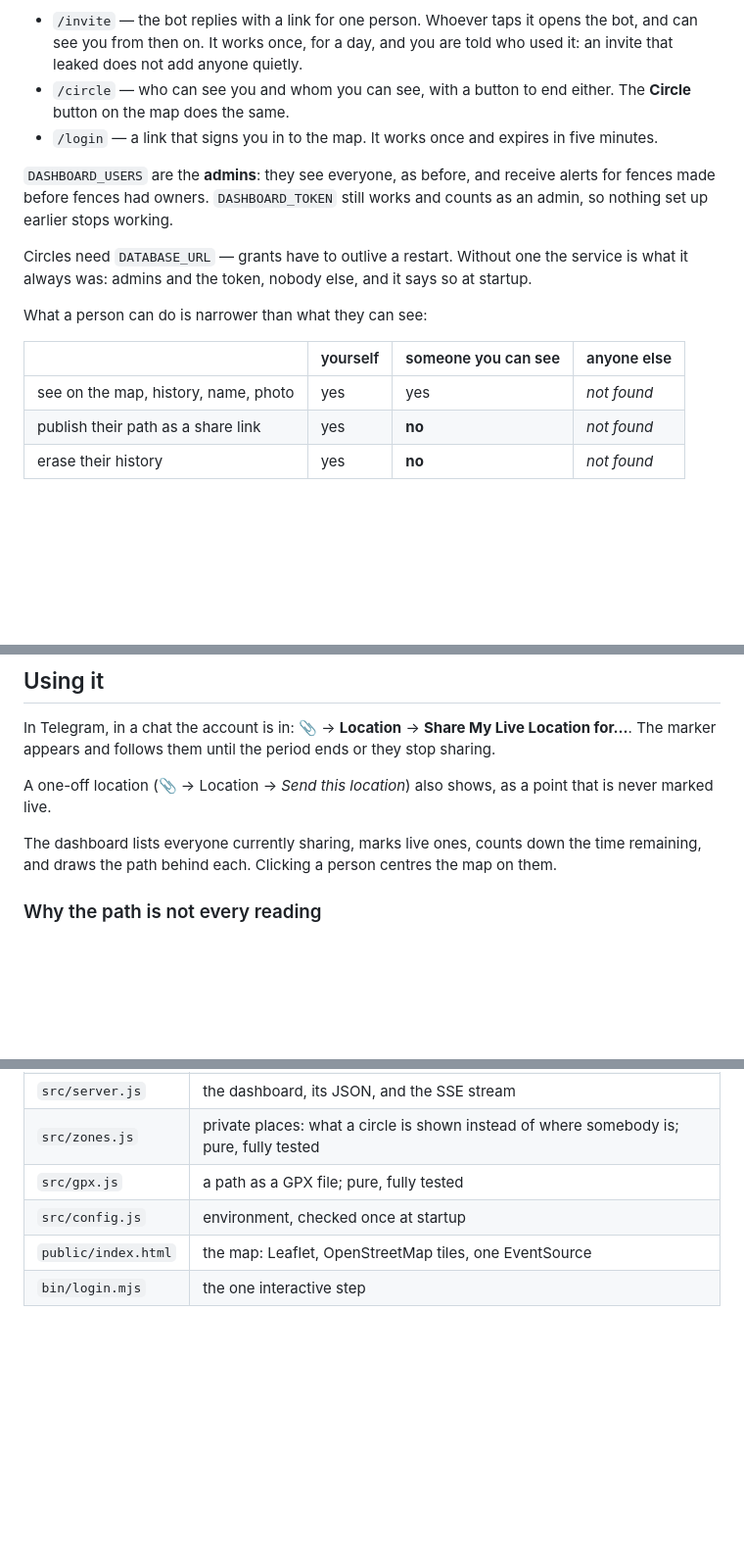
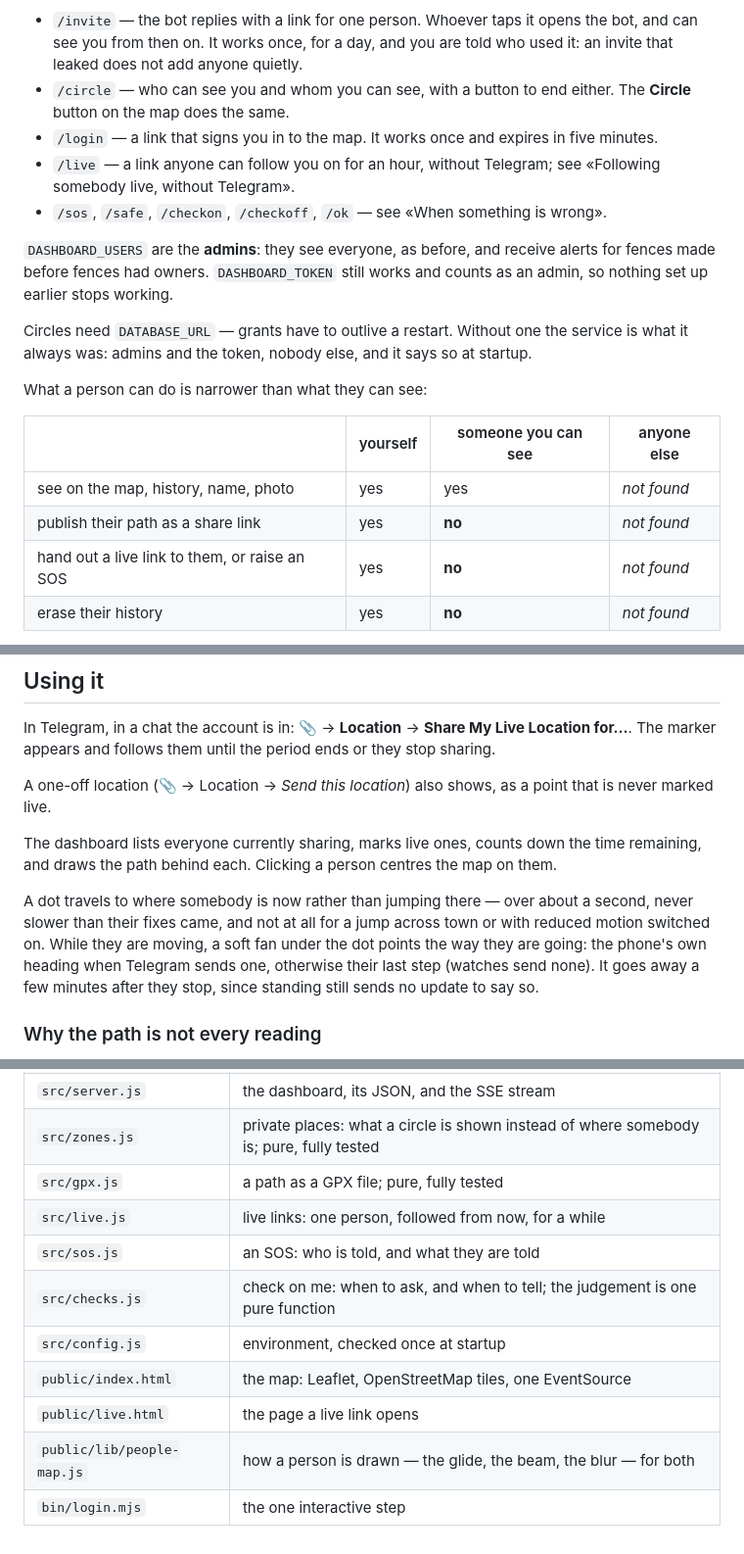
Before and after one commit to arashatt/livegeo, a Markdown page: README.md, 3 parts joined by grey strips. Shown at 98% size. Drawn GitHub-style; blank space fills up the shorter version.

```diff
--- a/README.md
+++ b/README.md
@@ -98,6 +98,10 @@ one way only — Ada letting Grace see her does not let Ada see Grace.
   either. The **Circle** button on the map does the same.
 - `/login` — a link that signs you in to the map. It works once and expires in
   five minutes.
+- `/live` — a link anyone can follow you on for an hour, without Telegram; see
+  «Following somebody live, without Telegram».
+- `/sos`, `/safe`, `/checkon`, `/checkoff`, `/ok` — see «When something is
+  wrong».
 
 `DASHBOARD_USERS` are the **admins**: they see everyone, as before, and receive
 alerts for fences made before fences had owners. `DASHBOARD_TOKEN` still works
@@ -113,6 +117,7 @@ What a person can do is narrower than what they can see:
 |---|---|---|---|
 | see on the map, history, name, photo | yes | yes | *not found* |
 | publish their path as a share link | yes | **no** | *not found* |
+| hand out a live link to them, or raise an SOS | yes | **no** | *not found* |
 | erase their history | yes | **no** | *not found* |
 
 Seeing somebody is not their consent to have their movements published, or
@@ -294,6 +301,14 @@ point that is never marked live.
 The dashboard lists everyone currently sharing, marks live ones, counts down
 the time remaining, and draws the path behind each. Clicking a person centres
 the map on them.
+
+A dot travels to where somebody is now rather than jumping there — over about
+a second, never slower than their fixes came, and not at all for a jump across
+town or with reduced motion switched on. While they are moving, a soft fan
+under the dot points the way they are going: the phone's own heading when
+Telegram sends one, otherwise their last step (watches send none). It goes
+away a few minutes after they stop, since standing still sends no update to
+say so.
 
 ### Why the path is not every reading
 
@@ -982,6 +1061,11 @@ are, which is enough for a uptime check.
 | `src/server.js` | the dashboard, its JSON, and the SSE stream |
 | `src/zones.js` | private places: what a circle is shown instead of where somebody is; pure, fully tested |
 | `src/gpx.js` | a path as a GPX file; pure, fully tested |
+| `src/live.js` | live links: one person, followed from now, for a while |
+| `src/sos.js` | an SOS: who is told, and what they are told |
+| `src/checks.js` | check on me: when to ask, and when to tell; the judgement is one pure function |
 | `src/config.js` | environment, checked once at startup |
 | `public/index.html` | the map: Leaflet, OpenStreetMap tiles, one EventSource |
+| `public/live.html` | the page a live link opens |
+| `public/lib/people-map.js` | how a person is drawn — the glide, the beam, the blur — for both |
 | `bin/login.mjs` | the one interactive step |
```
Also changed, not shown: other parts of README.md (+66 -0 lines).
